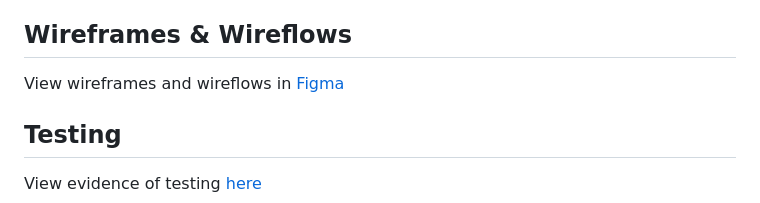
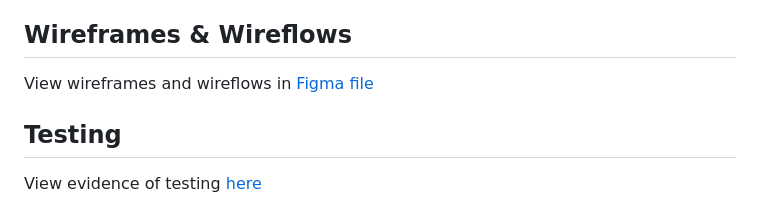
Before and after one commit to yfsun0920/DH110-2023Spring, a Markdown page: Assignments/A05/README.md, the part around the change. GitHub-like rendering.

```diff
--- a/Assignments/A05/README.md
+++ b/Assignments/A05/README.md
@@ -36,7 +36,7 @@ Here is more information on the <a href = "https://github.com/yfsun0920/DH110-20
 The purpose of the low-fidelity prototyping in the design process is to visualize the app's features and seek validation of design concepts and user flows at an early stage. By creating a simple visual representation of the app's layout, content, structure, and functionality, designers can quickly iterate on ideas, identify potential usability issues, and evaluate whether it meets the goals of the target users. Additionally, low-fidelity prototyping allows designers to gather feedback from users, ensuring that the design decisions align with their expectations and preferences. This will leads to a more efficient design process and a better overall user experience in the final product.
 
 ## Wireframes & Wireflows
-View wireframes and wireflows in <a href = "https://www.figma.com/file/CZlXnb6g29cyaJ69TkcDPR/Low-fidelity-Prototype?type=design&node-id=0%3A1&t=mkXwlZfStE5DySX2-1"> Figma </a>
+View wireframes and wireflows in <a href = "https://www.figma.com/file/CZlXnb6g29cyaJ69TkcDPR/Low-fidelity-Prototype?type=design&node-id=0%3A1&t=mkXwlZfStE5DySX2-1"> Figma file </a>
 
 ## Testing
 View evidence of testing <a href = "https://drive.google.com/file/d/1X_Sissd6IrV1P5sCGeJbV43Va8BaTFTu/view?usp=share_link"> here </a>
```
